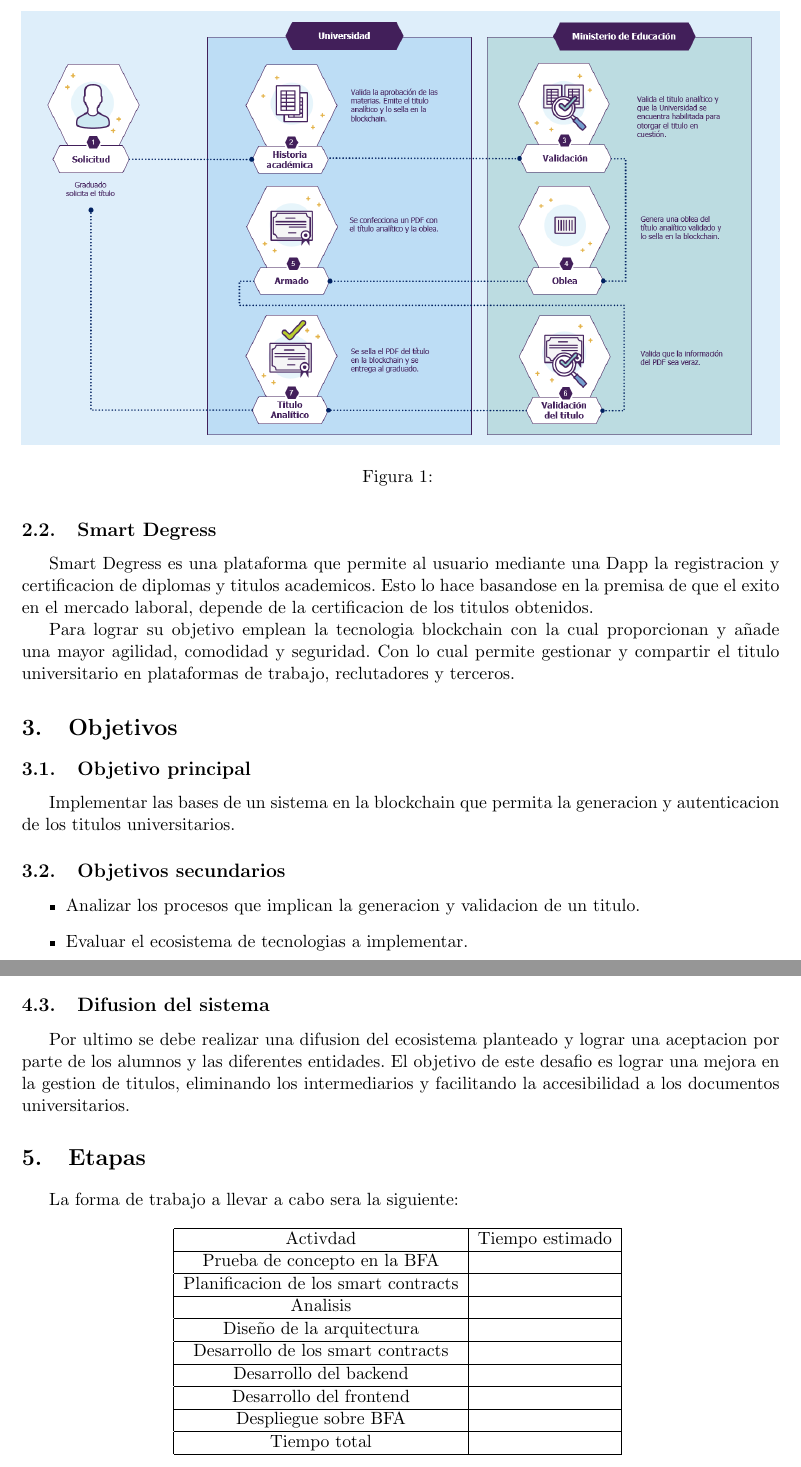
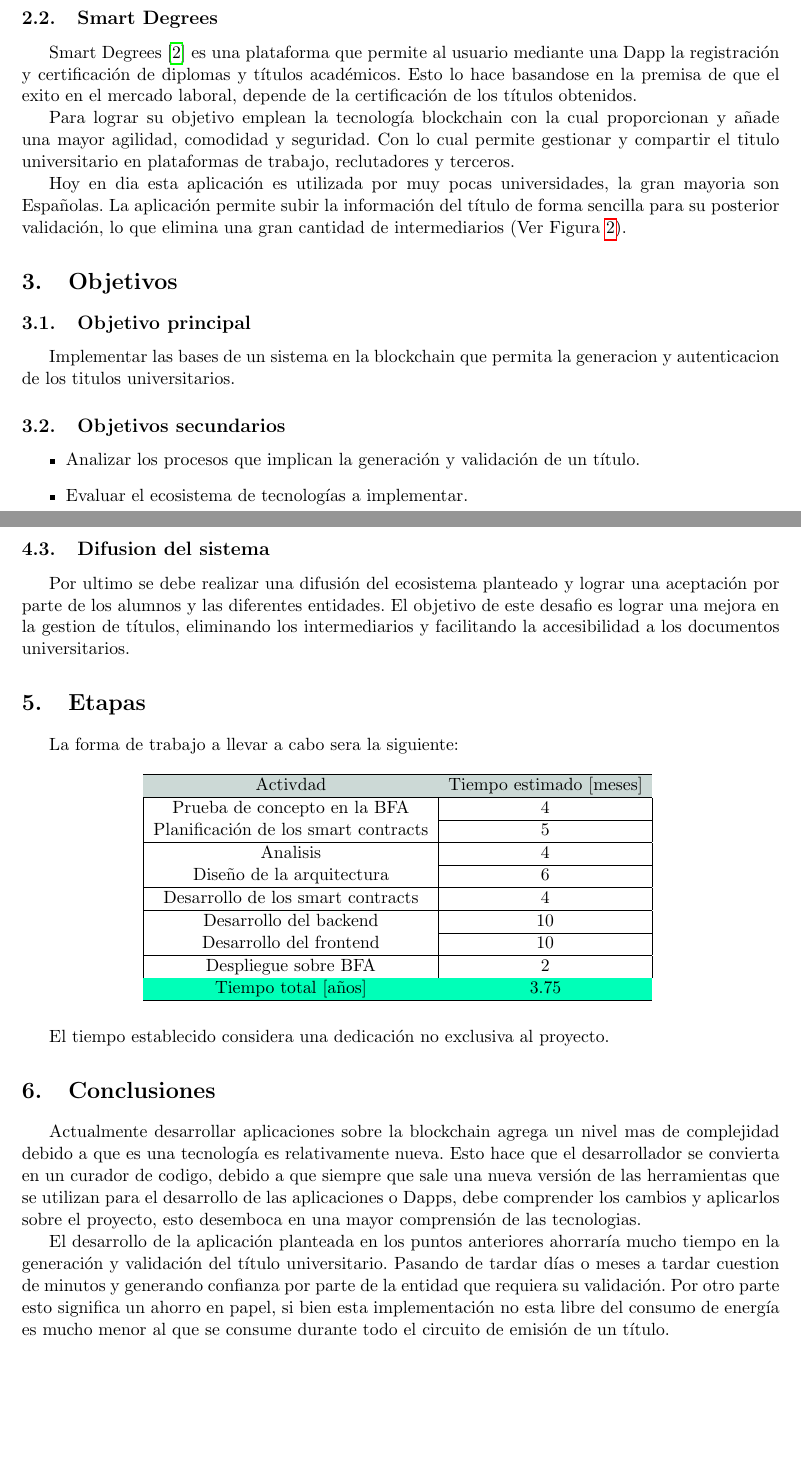
Before and after one commit to SuperDuper-Team/Proyecto-final-cacic, a LaTeX document (informe.tex): two parts of pages 2 and 3 of 4 before the commit and two parts of pages 2 and 4 of 4 after it, joined at a grey line, cut at the place of the change, the shorter picture padded with empty space. Compiled offline with pdfLaTeX.

Commit message:
se agregaron la introduccion y las conclusiones

```diff
--- a/informe.tex
+++ b/informe.tex
@@ -75,16 +93,21 @@
         \begin{figure}
             \centering
             \includegraphics[width=\textwidth]{Img/cuadro_problematica.png}
-            \caption{}
+            \caption{Petición del título.}
             \label{fig:cuadro_problematica}
         \end{figure}
 
-        \subsection{Smart Degress}
+        \subsection{Smart Degrees}
 
-        Smart Degress es una plataforma que permite al usuario mediante una Dapp la registracion y
-        certificacion de diplomas y titulos academicos. Esto lo hace basandose en la premisa de que el
-        exito en el mercado laboral, depende de la certificacion de los titulos obtenidos.
+        Smart Degrees \cite{smart-degrees} es una plataforma que permite al usuario mediante una Dapp la registración y
+        certificación de diplomas y títulos académicos. Esto lo hace basandose en la premisa de que el
+        exito en el mercado laboral, depende de la certificación de los títulos obtenidos.
 
-        Para lograr su objetivo emplean la tecnologia blockchain con la cual proporcionan y añade una mayor agilidad,
+        Para lograr su objetivo emplean la tecnología blockchain con la cual proporcionan y añade una mayor agilidad,
         comodidad y seguridad. Con lo cual permite gestionar y compartir el titulo universitario en plataformas de trabajo,
         reclutadores y terceros.
+
+        %cambios de lauti
+        Hoy en dia esta aplicación es utilizada por muy pocas universidades, la gran mayoria son Españolas.
+        La aplicación permite subir la información del título de forma sencilla para su posterior validación,
+        lo que elimina una gran cantidad de intermediarios (Ver Figura \ref{fig:smart-degrees}).
@@ -91,3 +119,5 @@
+            \label{fig:smart-degrees}
+        \end{figure}
 
 
     \section{Objetivos}
@@ -100,8 +130,8 @@
         \subsection{Objetivos secundarios}
 
         \begin{itemize}
-            \item Analizar los procesos que implican la generacion y validacion de un titulo.
-            \item Evaluar el ecosistema de tecnologias a implementar.
+            \item Analizar los procesos que implican la generación y validación de un título.
+            \item Evaluar el ecosistema de tecnologías a implementar.
             \item Diseñar los componentes de la aplicaciones.
             \item Implementar el sistema utilizando la BFA.
         \end{itemize}
@@ -142,24 +172,40 @@
 
         \begin{table}[H]
             \centering
-            \begin{tabular}{|c|c|}
-                \hline Activdad & Tiempo estimado \\
-                \hline Prueba de concepto en la BFA & \\
-                \hline Planificacion de los smart contracts & \\
-                \hline Analisis & \\
-                \hline Diseño de la arquitectura & \\
-                \hline Desarrollo de los smart contracts & \\
-                \hline Desarrollo del backend & \\
-                \hline Desarrollo del frontend & \\
-                \hline Despliegue sobre BFA & \\
-                \hline Tiempo total & \\
+            \begin{tabular}{|a|c|}
+                \rowcolor{DayliGreen}
+                \hline \mc{1}{Activdad} & \mc{1}{Tiempo estimado [meses]} \\
+                \hline Prueba de concepto en la BFA & 4\\
+                \hline Planificación de los smart contracts & 5\\
+                \hline Analisis & 4\\
+                \hline Diseño de la arquitectura & 6\\
+                \hline Desarrollo de los smart contracts & 4\\
+                \hline Desarrollo del backend & 10\\
+                \hline Desarrollo del frontend & 10\\
+                \hline Despliegue sobre BFA & 2\\
+                \rowcolor{LightGreen}
+                \hline \mc{1}{Tiempo total [años]}  & \mc{1}{3.75} \\
                 \hline
             \end{tabular}
             \label{tab:etapas}
         \end{table}
 
+        El tiempo establecido considera una dedicación no exclusiva al proyecto.
 
     \section{Conclusiones}
+
+    Actualmente desarrollar aplicaciones sobre la blockchain agrega un nivel mas de complejidad debido
+    a que es una tecnología es relativamente nueva. Esto hace que el desarrollador se convierta en un
+    curador de codigo, debido a que siempre que sale una nueva versión de las herramientas que se
+    utilizan para el desarrollo de las aplicaciones o Dapps, debe comprender los cambios y aplicarlos sobre el
+    proyecto, esto desemboca en una mayor comprensión de las tecnologias.
+
+    El desarrollo de la aplicación planteada en los puntos anteriores ahorraría mucho tiempo en la generación y
+    validación del título universitario. Pasando de tardar días o meses a tardar cuestion de minutos y generando confianza por parte de
+    la entidad que requiera su validación. Por otro parte esto significa un ahorro en papel, si bien esta implementación no esta
+    libre del consumo de energía es mucho menor al que se consume durante todo el circuito de emisión de un título.
+
+
 
 
 \bibliographystyle{IEEEannot}
```
Also changed, not shown: biblio.bib (+6 -0 lines), Img/smart-degrees.jpeg (added), informe.tex (39 more changed lines).
